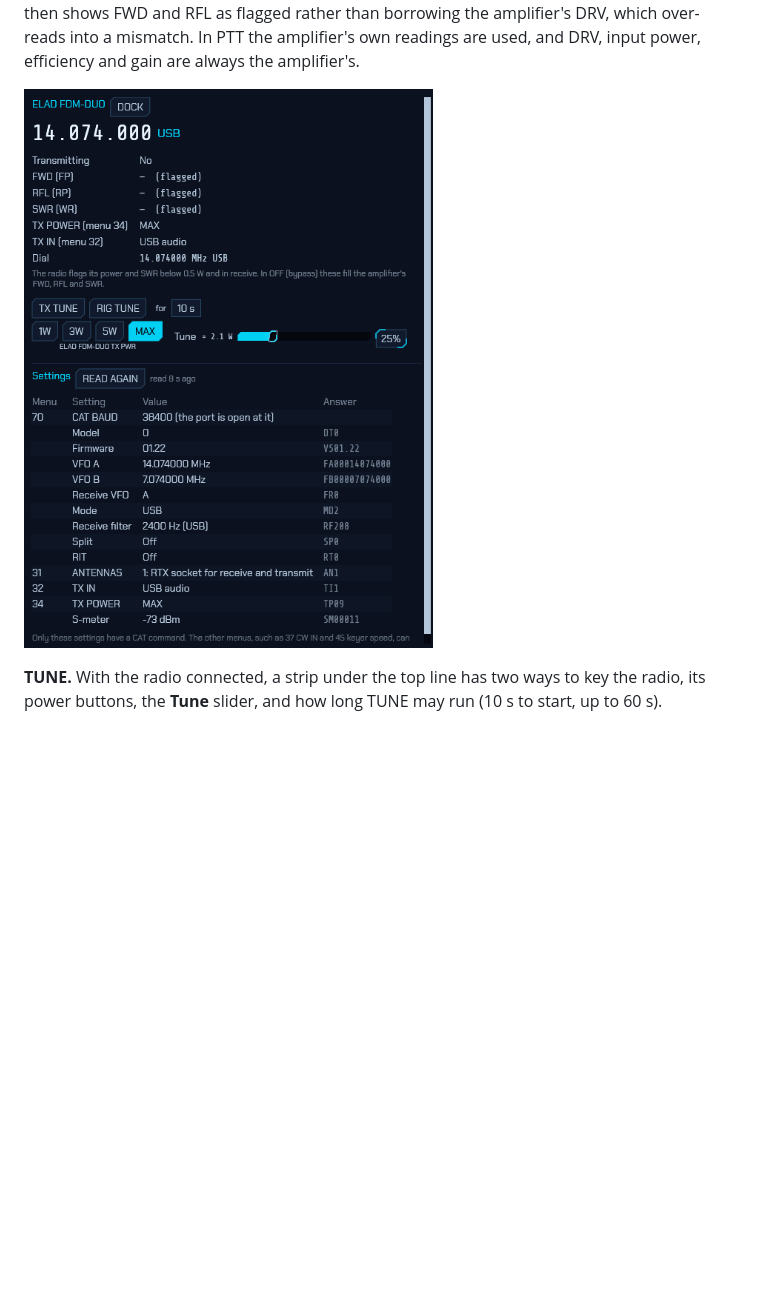
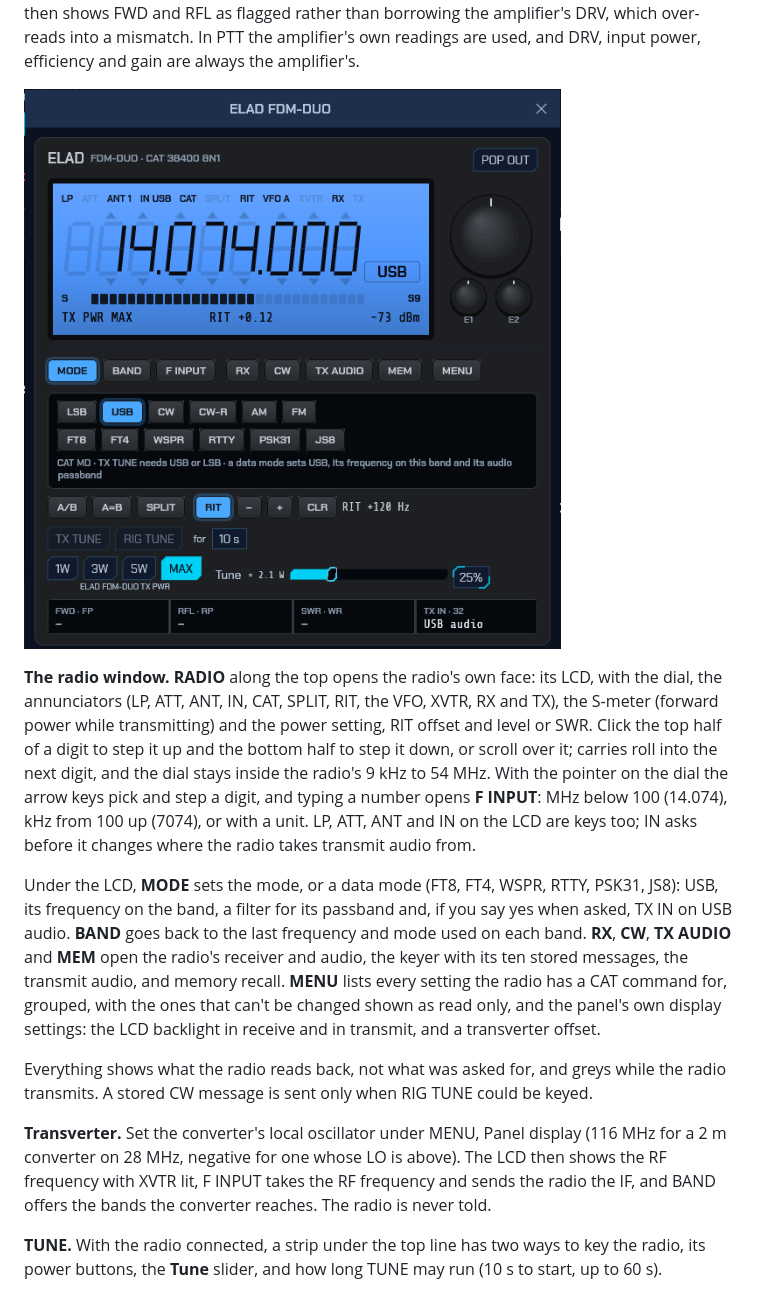
Before and after one commit to AJ3G/Hardrock-Panel, a Markdown page: docs/user-guide.md, the part around the change. Rendered like a GitHub page; pictures changed too: docs/images/radio.png; blank space fills up the shorter version.

```diff
--- a/docs/user-guide.md
+++ b/docs/user-guide.md
@@ -77,7 +77,38 @@ amplifier's DRV, which over-reads into a mismatch. In PTT the amplifier's own
 readings are used, and DRV, input power, efficiency and gain are always the
 amplifier's.
 
-![The radio window, popped out, reading a simulated FDM-DUO](images/radio.png)
+![The radio window, reading a simulated FDM-DUO, with MODE open](images/radio.png)
+
+**The radio window.** **RADIO** along the top opens the radio's own face: its
+LCD, with the dial, the annunciators (LP, ATT, ANT, IN, CAT, SPLIT, RIT, the
+VFO, XVTR, RX and TX), the S-meter (forward power while transmitting) and the
+power setting, RIT offset and level or SWR. Click the top half of a digit to
+step it up and the bottom half to step it down, or scroll over it; carries
+roll into the next digit, and the dial stays inside the radio's 9 kHz to
+54 MHz. With the pointer on the dial the arrow keys pick and step a digit, and
+typing a number opens **F INPUT**: MHz below 100 (14.074), kHz from 100 up
+(7074), or with a unit. LP, ATT, ANT and IN on the LCD are keys too; IN asks
+before it changes where the radio takes transmit audio from.
+
+Under the LCD, **MODE** sets the mode, or a data mode (FT8, FT4, WSPR, RTTY,
+PSK31, JS8): USB, its frequency on the band, a filter for its passband and, if
+you say yes when asked, TX IN on USB audio. **BAND** goes back to the last
+frequency and mode used on each band. **RX**, **CW**, **TX AUDIO** and **MEM**
+open the radio's receiver and audio, the keyer with its ten stored messages,
+the transmit audio, and memory recall. **MENU** lists every setting the radio
+has a CAT command for, grouped, with the ones that can't be changed shown as
+read only, and the panel's own display settings: the LCD backlight in receive
+and in transmit, and a transverter offset.
+
+Everything shows what the radio reads back, not what was asked for, and greys
+while the radio transmits. A stored CW message is sent only when RIG TUNE
+could be keyed.
+
+**Transverter.** Set the converter's local oscillator under MENU, Panel
+display (116 MHz for a 2 m converter on 28 MHz, negative for one whose LO is
+above). The LCD then shows the RF frequency with XVTR lit, F INPUT takes the
+RF frequency and sends the radio the IF, and BAND offers the bands the
+converter reaches. The radio is never told.
 
 **TUNE.** With the radio connected, a strip under the top line has two ways to
 key the radio, its power buttons, the **Tune** slider, and how long TUNE may
```
Also changed, not shown: docs/design-decisions.md (+12 -0 lines), docs/safety-interlocks.md (+2 -0 lines), 6 other files.
